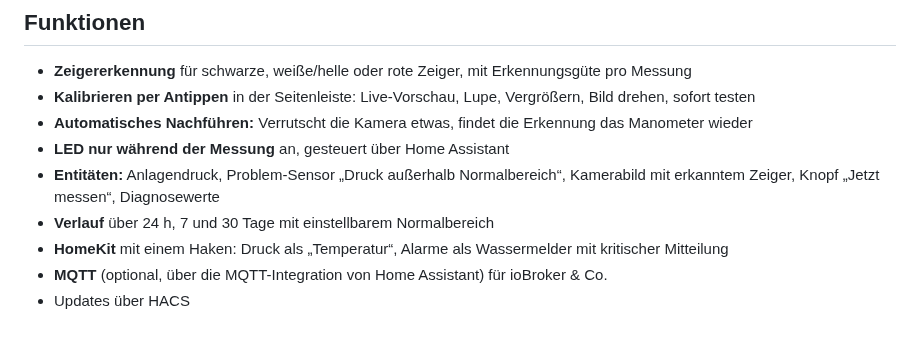
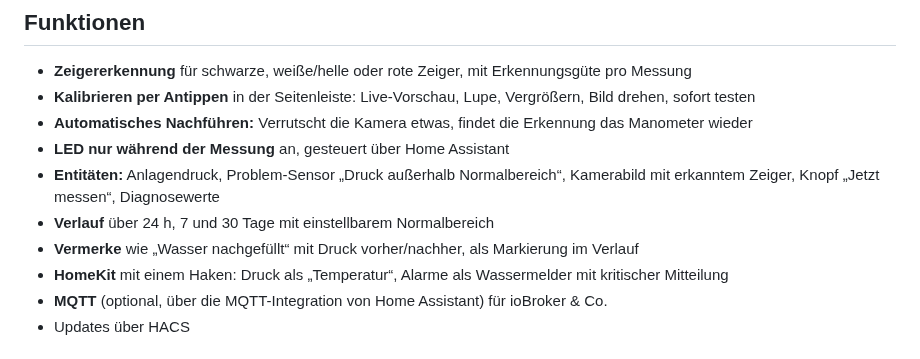
Before and after one commit to dieseltoby124/manometer-cam, a Markdown page: README.md, the part around the change. Drawn GitHub-style.

Commit message:
Vermerk für manuelle Druckanpassung

```diff
--- a/README.md
+++ b/README.md
@@ -46,6 +46,7 @@ Details, Automationen und HomeKit: [docs/03-home-assistant.md](docs/03-home-assi
 - **LED nur während der Messung** an, gesteuert über Home Assistant
 - **Entitäten:** Anlagendruck, Problem-Sensor „Druck außerhalb Normalbereich“, Kamerabild mit erkanntem Zeiger, Knopf „Jetzt messen“, Diagnosewerte
 - **Verlauf** über 24 h, 7 und 30 Tage mit einstellbarem Normalbereich
+- **Vermerke** wie „Wasser nachgefüllt“ mit Druck vorher/nachher, als Markierung im Verlauf
 - **HomeKit** mit einem Haken: Druck als „Temperatur“, Alarme als Wassermelder mit kritischer Mitteilung
 - **MQTT** (optional, über die MQTT-Integration von Home Assistant) für ioBroker & Co.
 - Updates über HACS
```
Also changed, not shown: docs/03-home-assistant.md (+27 -0 lines), docs/img/vermerke.png (added).
